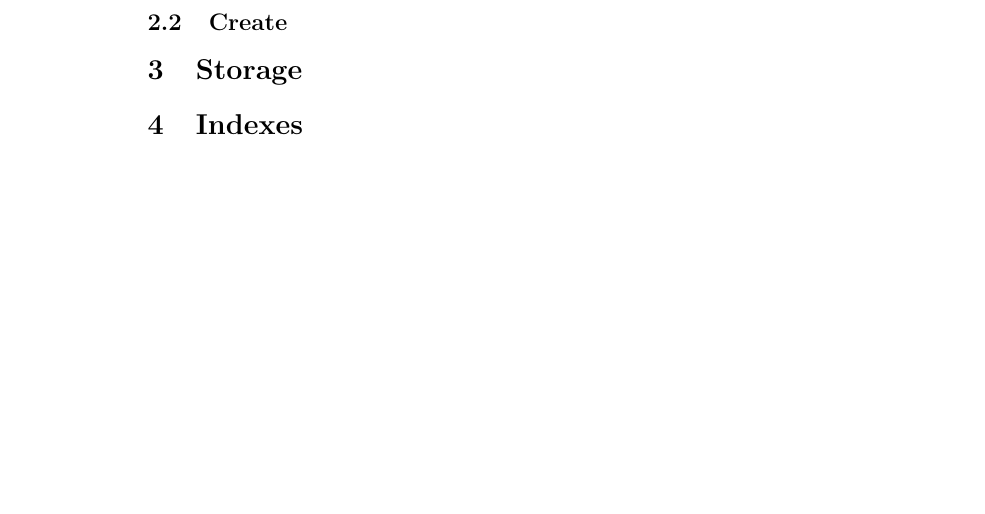
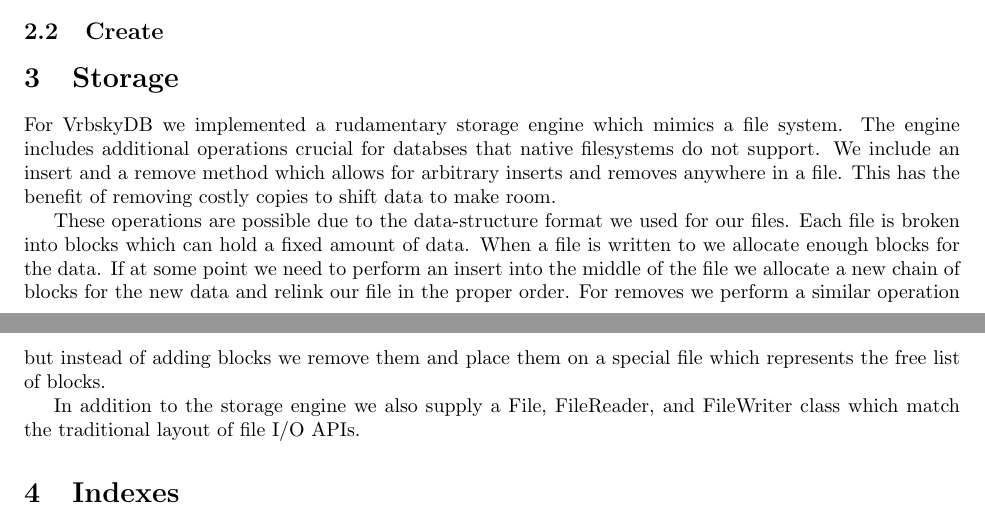
Before and after one commit to gabloe/VrbskyDB, a LaTeX document (doc/Design.tex): part of page 2 of 2 before the commit and two parts of pages 1 and 2 of 2 after it, the two joined at a grey line, cut so that both start at the same text, the shorter picture padded with empty space. Compiled offline with pdfLaTeX.

Commit message:
added file system stuff

```diff
--- a/doc/Design.tex
+++ b/doc/Design.tex
@@ -1,6 +1,7 @@
 \documentclass{article}
 \usepackage{graphicx}
 \usepackage{textcomp, xspace}
+\usepackage{fullpage}
 \newcommand\la{\textlangle\xspace}
 \newcommand\ra{\textrangle\xspace}
 \begin{document}
@@ -28,6 +29,22 @@
 
 \section{Storage}
 
+For VrbskyDB we implemented a rudamentary storage engine which mimics a file system.
+The engine includes additional operations crucial for databses that native filesystems do not support.
+We include an insert and a remove method which allows for arbitrary inserts and removes anywhere in a file.
+This has the benefit of removing costly copies to shift data to make room.
+
+These operations are possible due to the data-structure format we used for our files.
+Each file is broken into blocks which can hold a fixed amount of data.
+When a file is written to we allocate enough blocks for the data.
+If at some point we need to perform an insert into the middle of the file we allocate
+a new chain of blocks for the new data and relink our file in the proper order.
+For removes we perform a similar operation but instead of adding blocks we remove them and
+place them on a special file which represents the free list of blocks.
+
+In addition to the storage engine we also supply a File, FileReader, and FileWriter class which
+match the traditional layout of file I/O APIs.
+
 \section{Indexes}
 
 \end{document}
```
